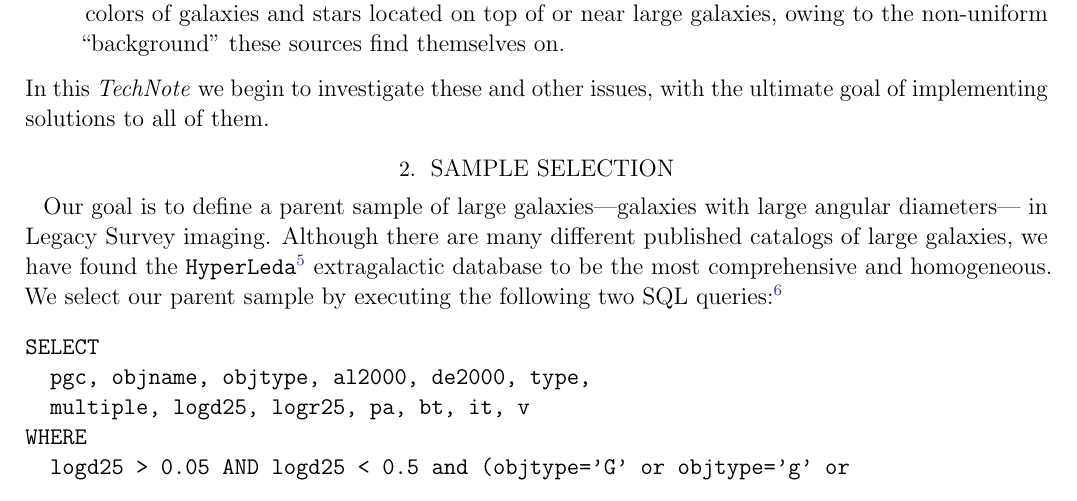
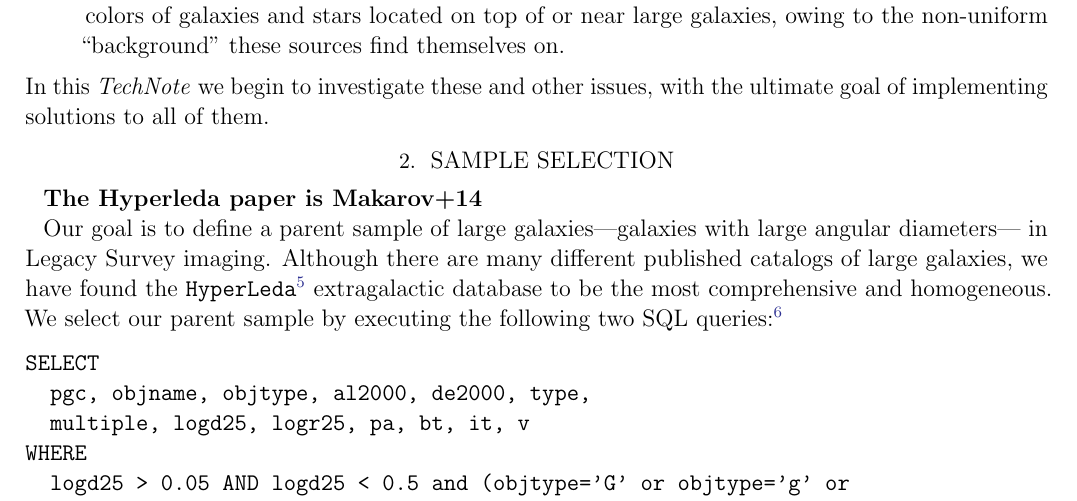
Before and after one commit to moustakas/SGA, a LaTeX paper (paper/ms.tex, which reads paper/sample.tex): part of page 3 of 6, cut so that both start at the same text. Compiled offline with pdfLaTeX.

Commit message:
add hyperleda ref

```diff
--- a/paper/sample.tex
+++ b/paper/sample.tex
@@ -1,4 +1,6 @@
 \section{Sample Selection}\label{sec:sample}
+
+{\bf The Hyperleda paper is Makarov+14}
 
 Our goal is to define a parent sample of large galaxies---galaxies with large
 angular diameters--- in Legacy Survey imaging.
```
